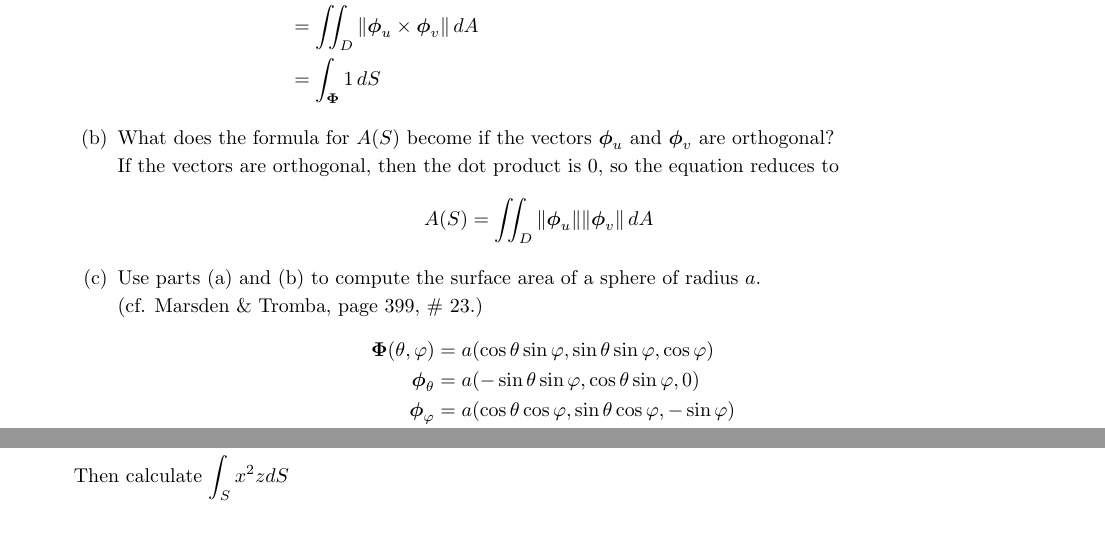
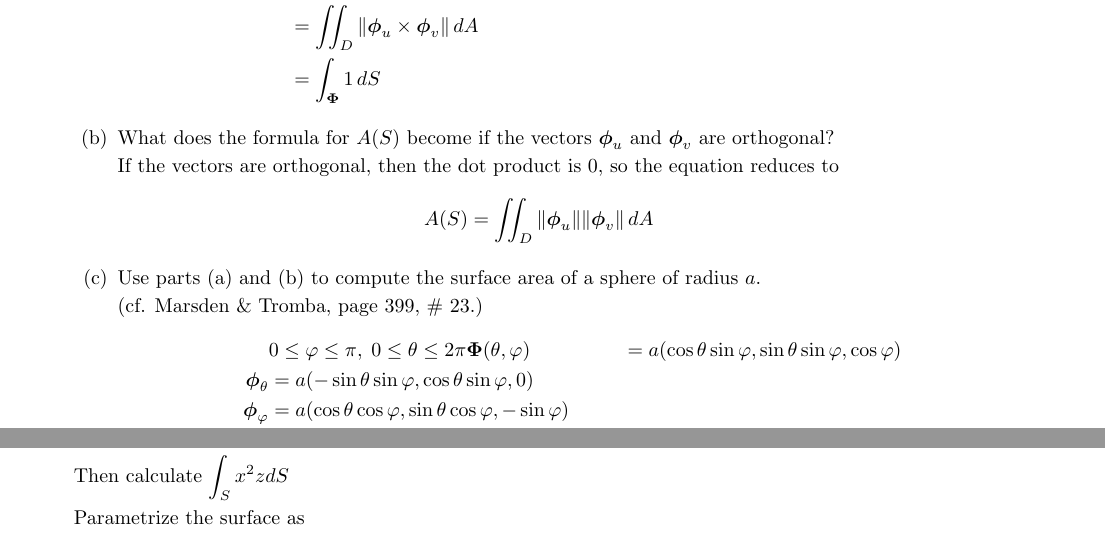
Before and after one commit to poonkeegan/school, a LaTeX document (matb42/a7.tex): two parts of pages 5 and 9 of 9, joined at a grey line, cut so that both start at the same text. Compiled offline with pdfLaTeX.

Commit message:
Mon Mar 12 18:17:59 EDT 2018

```diff
--- a/matb42/a7.tex
+++ b/matb42/a7.tex
@@ -150,6 +150,7 @@ Mar 13th 2018}
 
         (cf. Marsden \& Tromba, page 399, \# 23.)
         \begin{align*}
+            & 0 \leq \varphi \leq \pi , \; 0 \leq \theta \leq 2\pi
             \boldsymbol \Phi (\theta, \varphi) &= a(\cos \theta \sin \varphi, \sin \theta \sin \varphi, \cos \varphi) \\
             \boldsymbol \phi_\theta &= a(- \sin \theta \sin \varphi, \cos \theta \sin \varphi, 0) \\
             \boldsymbol \phi_\varphi &= a( \cos \theta \cos \varphi, \sin \theta \cos \varphi, -\sin \varphi) \\
@@ -244,5 +245,7 @@ Mar 13th 2018}
     \item Calculate the surface area of $S$, the piece of the cone $x^2 + y^2 = z^2$ lying over the disk $x^2 + y^2 \leq 4,\, z=0$
 
     Then calculate $\displaystyle \int_Sx^2zdS$
+
+    Parametrize the surface as
 \end{enumerate}
 \end{document}
```
Also changed, not shown: matb42/a7.pdf.
